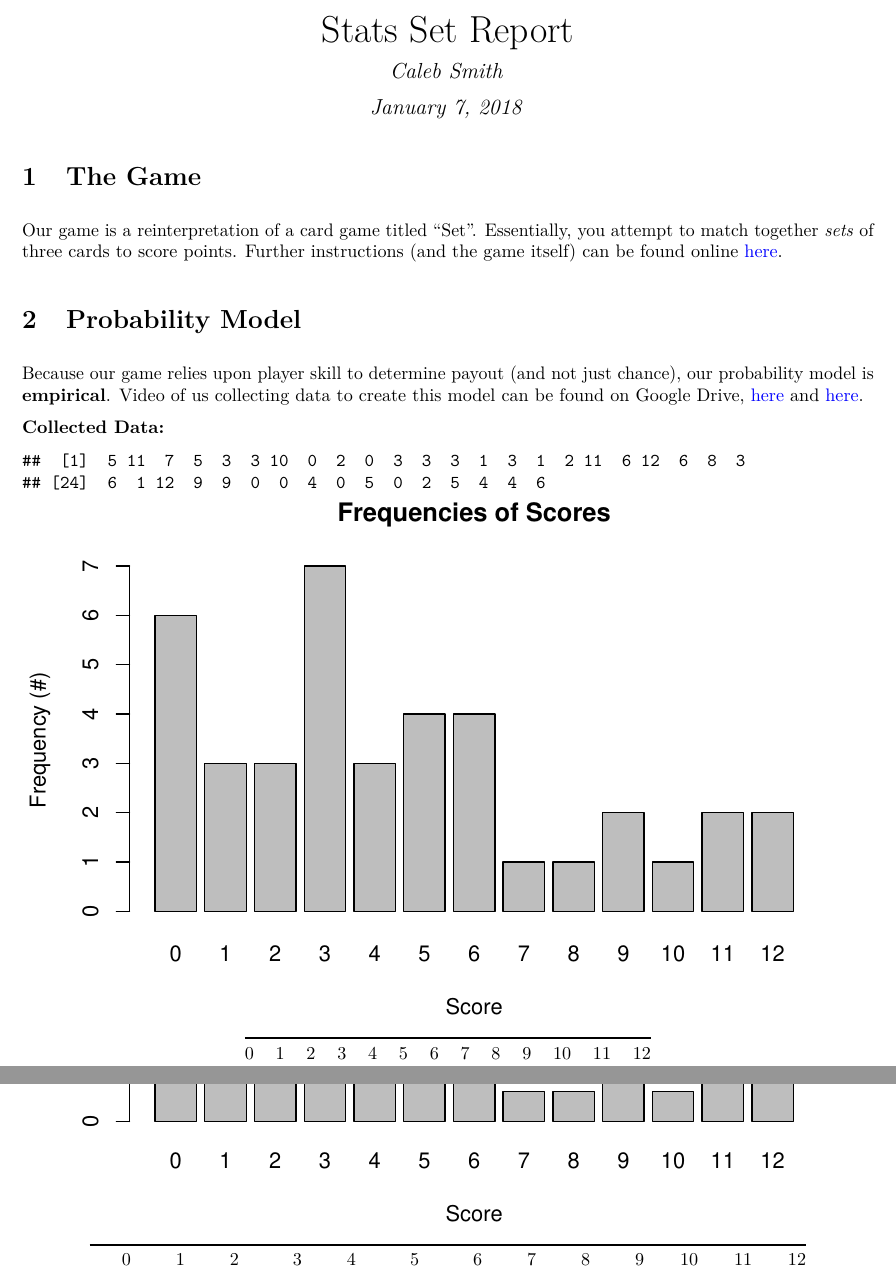
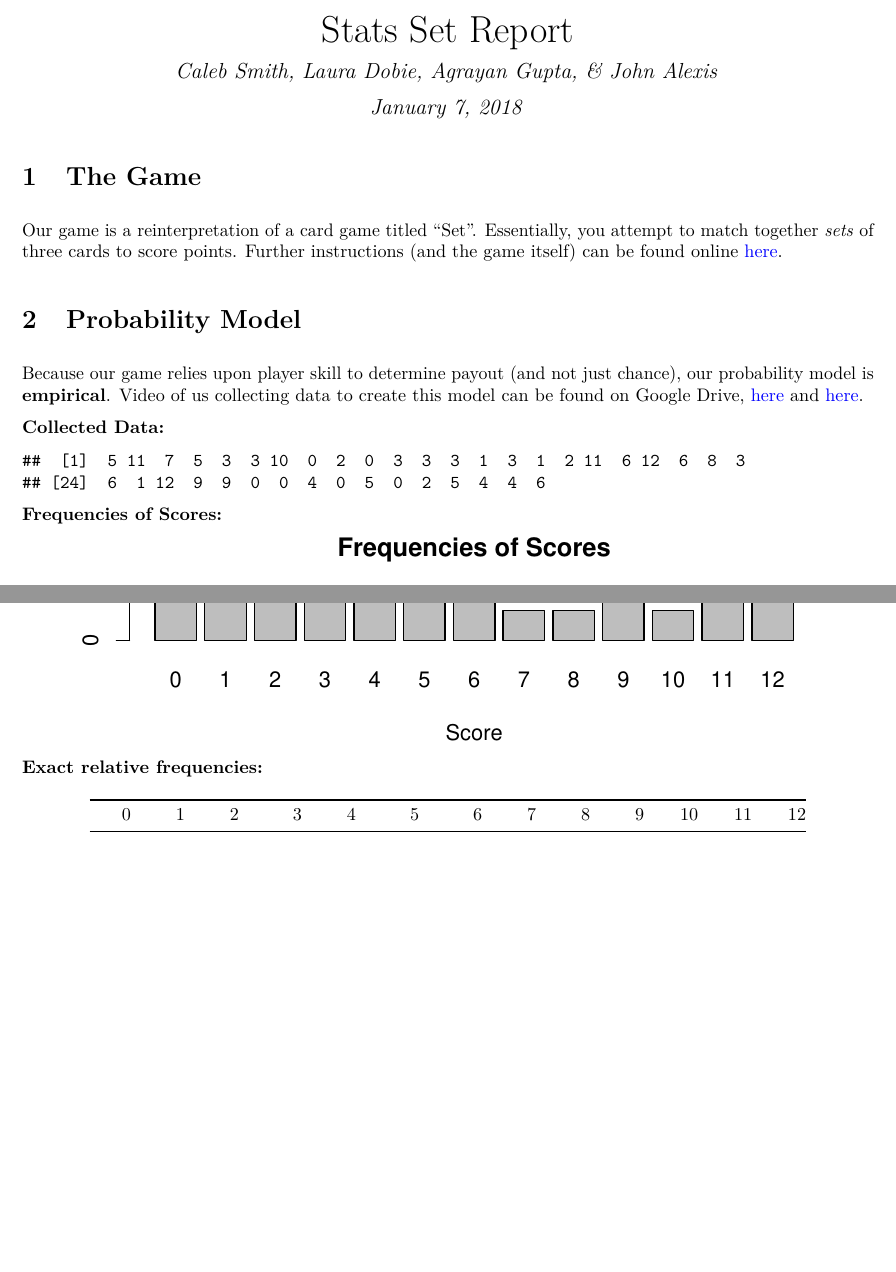
Before and after one commit to karagenit/stats-set, an R Markdown document (report.rmd): two parts of pages 1 and 2 of 2, joined at a grey line, cut so that both start at the same text, the shorter picture padded with empty space. The pictures show the output file report.pdf that the author committed with the source.

Commit message:
Minor Fixes

````diff
--- a/report.rmd
+++ b/report.rmd
@@ -1,6 +1,6 @@
 ---
 title: "Stats Set Report"
-author: "Caleb Smith"
+author: "Caleb Smith, Laura Dobie, Agrayan Gupta, & John Alexis"
 date: "January 7, 2018"
 output:
   pdf_document:
@@ -28,6 +28,8 @@ scores = scores[!is.na(scores)]
 print(scores, row.names=FALSE)
 ```
 
+**Frequencies of Scores\:**
+
 ```{r, echo=FALSE}
 freq = table(scores)
 
@@ -47,4 +47,6 @@ barplot(relfreq,
         ylab="Relative Frequency (%)",
         xlab="Score",
         ylim=c(0,30))
+```
 
+**Exact relative frequencies\:**
````
Also changed, not shown: report.pdf, report.rmd (4 more changed lines).
